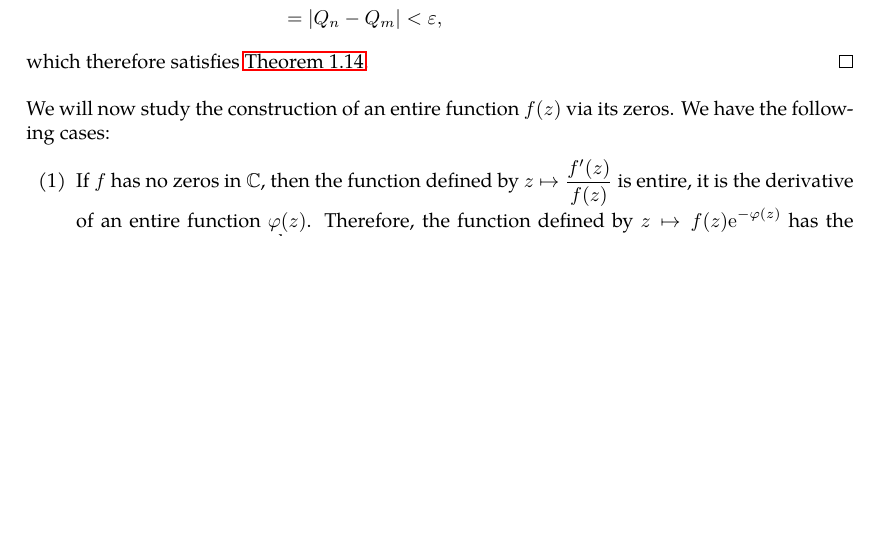
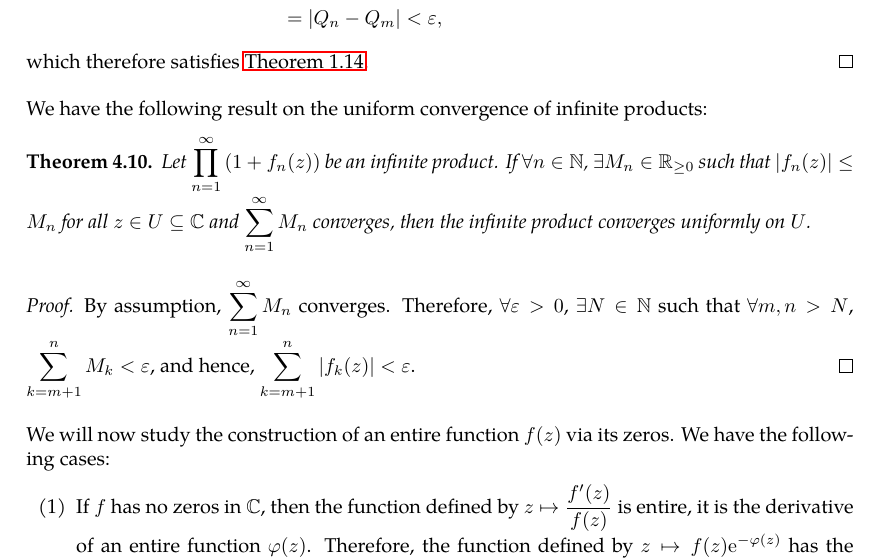
Before and after one commit to slipperking/complex-analysis-latex, a LaTeX document (main.tex): part of page 87 of 120, cut so that both start at the same text, the shorter picture padded with empty space. Compiled offline with pdfLaTeX.

Commit message:
overleaf_to_git (Sat Jul 19 23:27:44 2025 -0700): update main.tex from r18059 to r18061

```diff
--- a/main.tex
+++ b/main.tex
@@ -2257,6 +2257,13 @@ Similar to series, absolute convergence is a stronger condition than convergence
     \end{align*}
     which therefore satisfies \autoref{thm:cauchycriterionsequenceconvergence}.
 \end{proof}
+We have the following result on the uniform convergence of infinite products:
+\begin{theorem}
+    Let \(\prod_{n=1}^\infty\qty(1+f_n(z))\) be an infinite product. If \(\forall n\in\mathbb{N}\), \(\exists M_n\in\mathbb{R}_{\geq0}\) such that \(\abs{f_n(z)}\leq M_n\) for all \(z\in U\subseteq\mathbb{C}\) and \(\sum_{n=1}^\infty M_n\) converges, then the infinite product converges uniformly on \(U\).
+\end{theorem}
+\begin{proof}
+    By assumption, \(\sum_{n=1}^\infty M_n\) converges. Therefore, \(\forall\varepsilon>0\), \(\exists N\in\mathbb{N}\) such that \(\forall m,n>N\), \(\sum_{k=m+1}^n M_k<\varepsilon\), and hence, \(\sum_{k=m+1}^n \abs{f_k(z)}<\varepsilon\).
+\end{proof}
 We will now study the construction of an entire function \(f(z)\) via its zeros. We have the following cases:
 \begin{enumerate}
     \item If \(f\) has no zeros in \(\mathbb{C}\), then the function defined by \(z\mapsto\frac{f'(z)}{f(z)}\) is entire, it is the derivative of an entire function \(\varphi(z)\). Therefore, the function defined by \(z\mapsto f(z)\ee^{-\varphi(z)}\) has the vanishing derivative \(\dv{z}(f(z)\ee^{-\varphi(z)})=f'(z)\ee^{-\varphi(z)}-\varphi'(z)f(z)\ee^{-\varphi(z)}=0\). It follows that \(f(z)\ee^{-\varphi(z)}\) is constant, and therefore \(f(z)=c\exp(\varphi(z))\) for some constant \(c\in\mathbb{C}\). Since \(\varphi(z)\) is entire, it follows that \(f(z)\) is also entire. Absorb the constant \(c\) into \(\varphi(z)\), and \(f(z)=\exp(\varphi(z))\).\label{itm:entirefunctionconstructednonvanishing}
```
Also changed, not shown: main.tex (2 more changed lines).
